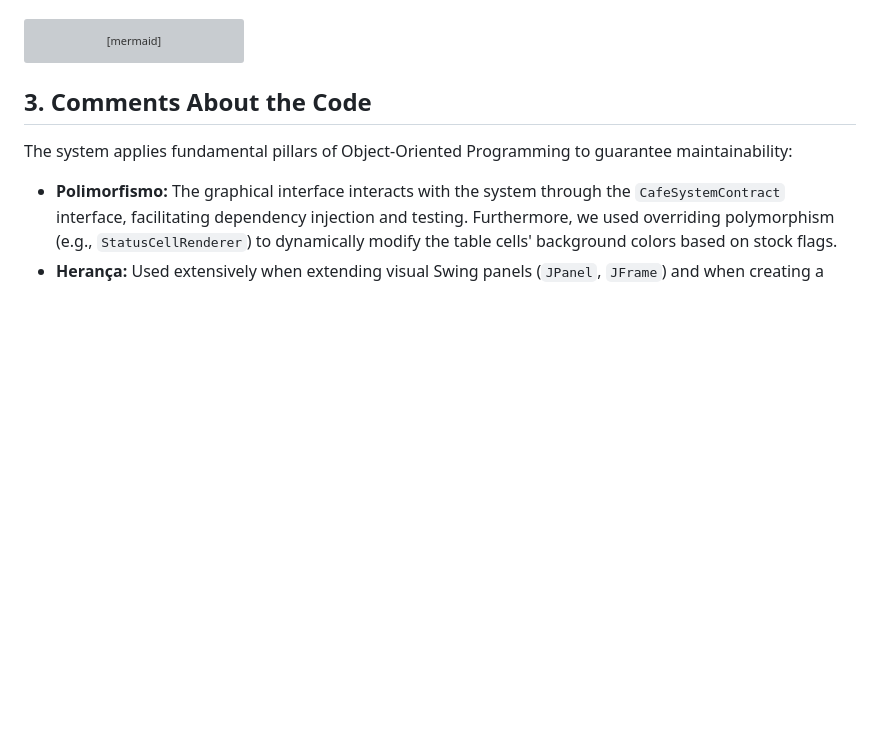
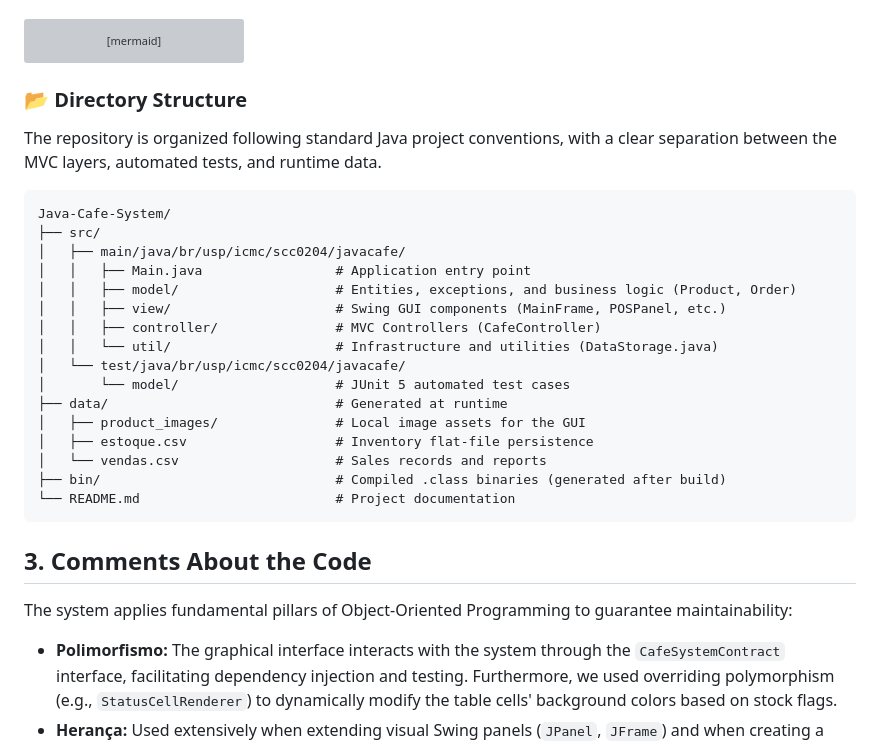
Before and after one commit to Natancf/Java-Cafe-System, a Markdown page: README.md, the part around the change. Drawn GitHub-style; blank space fills up the shorter version; grey boxes are pictures that could not be loaded.

````diff
--- a/README.md
+++ b/README.md
@@ -138,6 +138,28 @@ classDiagram
     CafeSystem ..> DataStorage : persists via
 
 ```
+### 📂 Directory Structure
+
+The repository is organized following standard Java project conventions, with a clear separation between the MVC layers, automated tests, and runtime data.
+
+```text
+Java-Cafe-System/
+├── src/
+│   ├── main/java/br/usp/icmc/scc0204/javacafe/
+│   │   ├── Main.java                 # Application entry point
+│   │   ├── model/                    # Entities, exceptions, and business logic (Product, Order)
+│   │   ├── view/                     # Swing GUI components (MainFrame, POSPanel, etc.)
+│   │   ├── controller/               # MVC Controllers (CafeController)
+│   │   └── util/                     # Infrastructure and utilities (DataStorage.java)
+│   └── test/java/br/usp/icmc/scc0204/javacafe/
+│       └── model/                    # JUnit 5 automated test cases
+├── data/                             # Generated at runtime
+│   ├── product_images/               # Local image assets for the GUI
+│   ├── estoque.csv                   # Inventory flat-file persistence
+│   └── vendas.csv                    # Sales records and reports
+├── bin/                              # Compiled .class binaries (generated after build)
+└── README.md                         # Project documentation
+```
 
 ## 3. Comments About the Code
 
````
